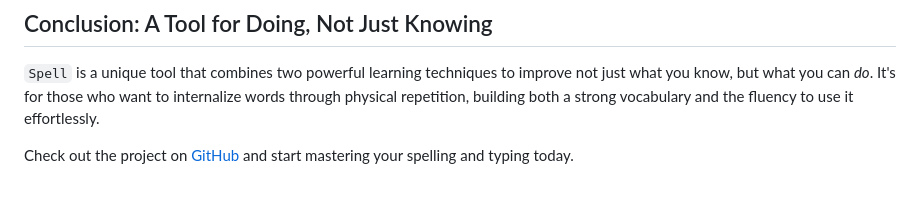
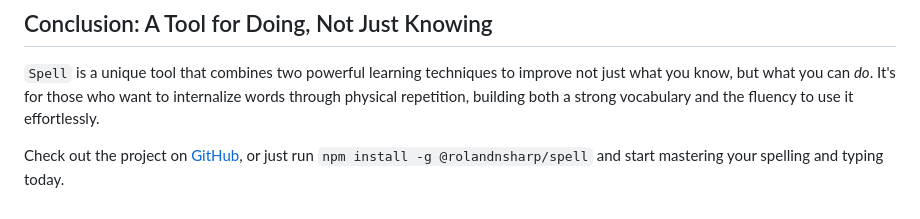
Before and after one commit to rolandnsharp/rolandnsharp.github.io, a Markdown page: src/posts/how-touch-typing-forged-my-spelling-memory.md, the part around the change. Rendered like a GitHub page.

Commit message:
docs: add install command to blog post

```diff
--- a/src/posts/how-touch-typing-forged-my-spelling-memory.md
+++ b/src/posts/how-touch-typing-forged-my-spelling-memory.md
@@ -67,4 +67,4 @@ Here's how `Spell` integrates seamlessly into your daily flow:
 
 `Spell` is a unique tool that combines two powerful learning techniques to improve not just what you know, but what you can *do*. It's for those who want to internalize words through physical repetition, building both a strong vocabulary and the fluency to use it effortlessly.
 
-Check out the project on [GitHub](https://github.com/rolandnsharp/spell) and start mastering your spelling and typing today.
+Check out the project on [GitHub](https://github.com/rolandnsharp/spell), or just run `npm install -g @rolandnsharp/spell` and start mastering your spelling and typing today.
```
